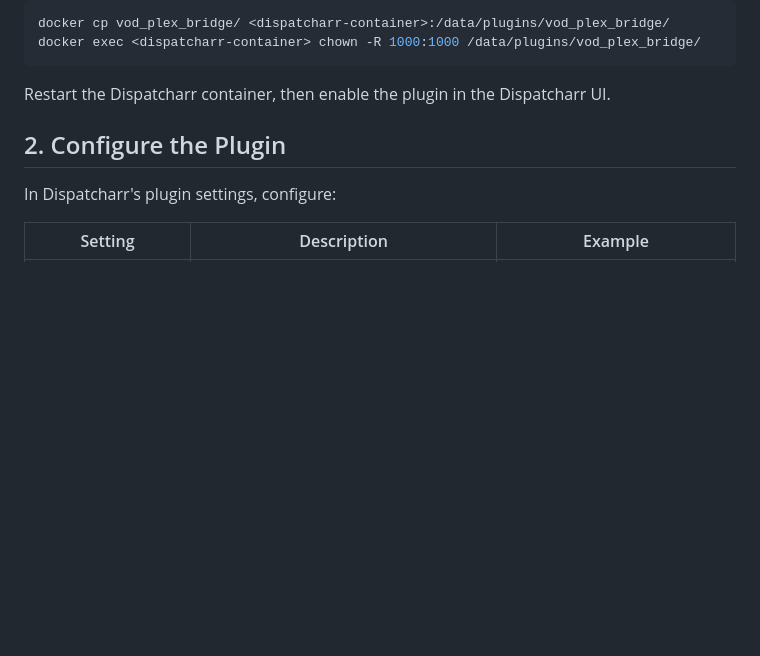
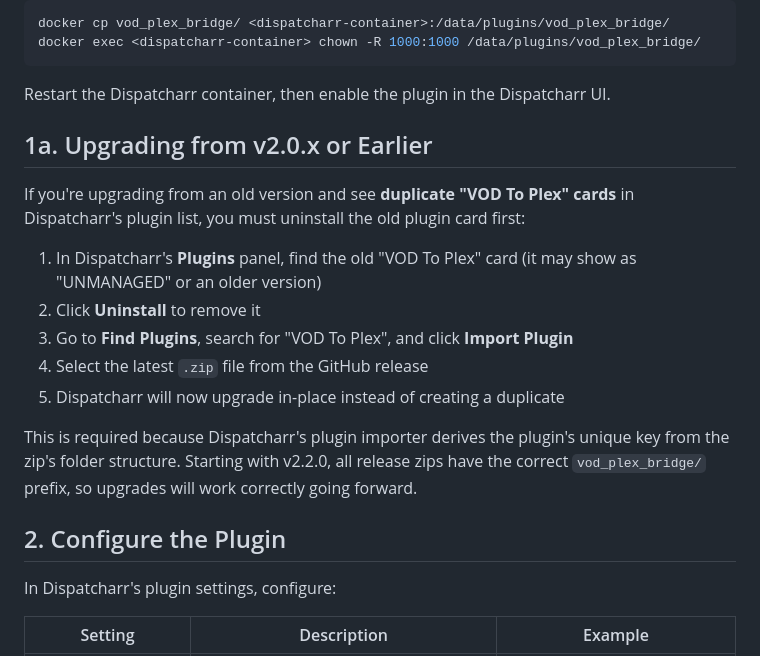
Before and after one commit to knmplace/dispatcharr-vod-plex-bridge-plugin, a Markdown page: INSTALL.md, the part around the change. Rendered like a GitHub page; blank space fills up the shorter version.

Commit message:
docs: Add plugin upgrade guide for duplicate card fix

````diff
--- a/INSTALL.md
+++ b/INSTALL.md
@@ -33,6 +33,18 @@ docker exec <dispatcharr-container> chown -R 1000:1000 /data/plugins/vod_plex_br
 ```
 
 Restart the Dispatcharr container, then enable the plugin in the Dispatcharr UI.
+
+## 1a. Upgrading from v2.0.x or Earlier
+
+If you're upgrading from an old version and see **duplicate "VOD To Plex" cards** in Dispatcharr's plugin list, you must uninstall the old plugin card first:
+
+1. In Dispatcharr's **Plugins** panel, find the old "VOD To Plex" card (it may show as "UNMANAGED" or an older version)
+2. Click **Uninstall** to remove it
+3. Go to **Find Plugins**, search for "VOD To Plex", and click **Import Plugin**
+4. Select the latest `.zip` file from the GitHub release
+5. Dispatcharr will now upgrade in-place instead of creating a duplicate
+
+This is required because Dispatcharr's plugin importer derives the plugin's unique key from the zip's folder structure. Starting with v2.2.0, all release zips have the correct `vod_plex_bridge/` prefix, so upgrades will work correctly going forward.
 
 ## 2. Configure the Plugin
 
````
